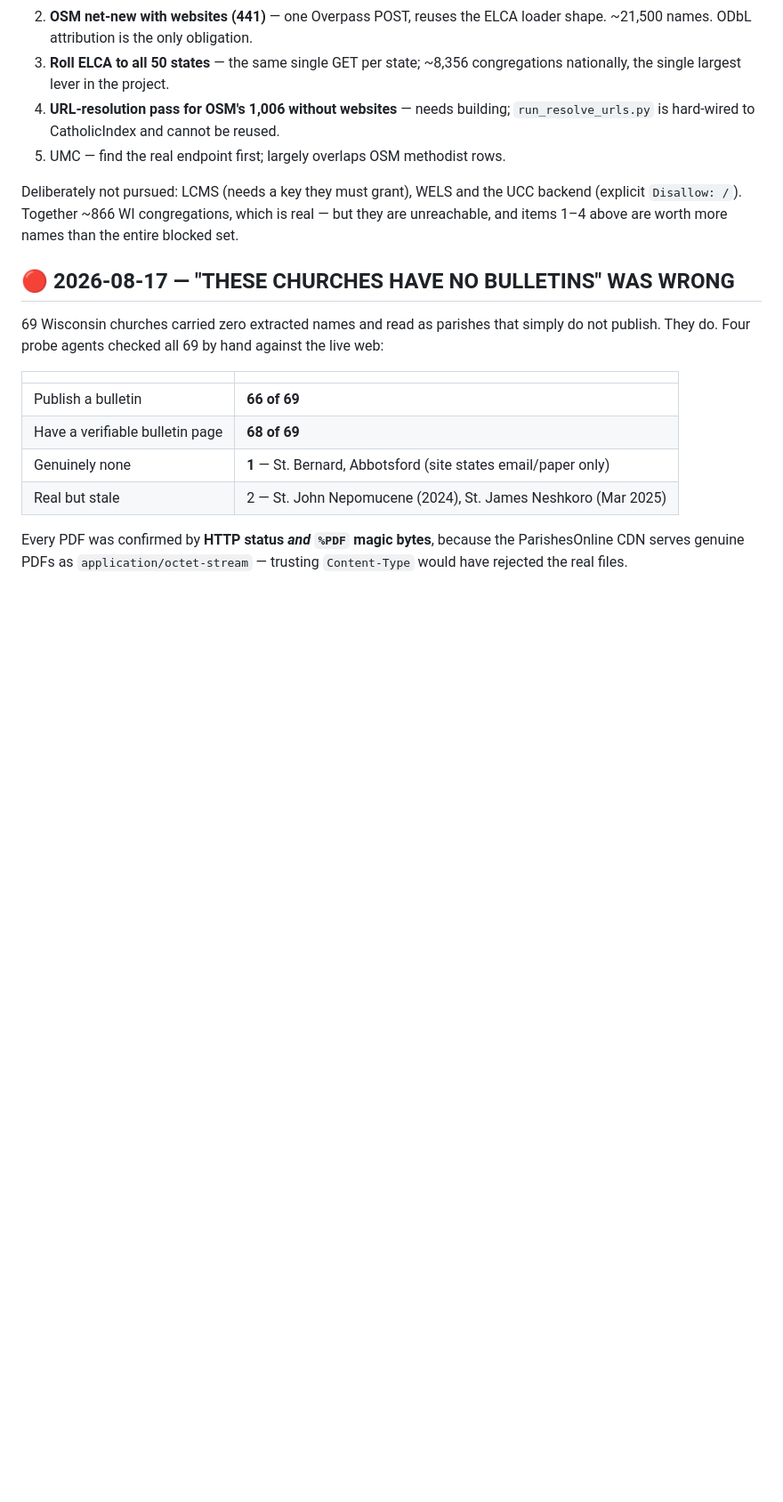
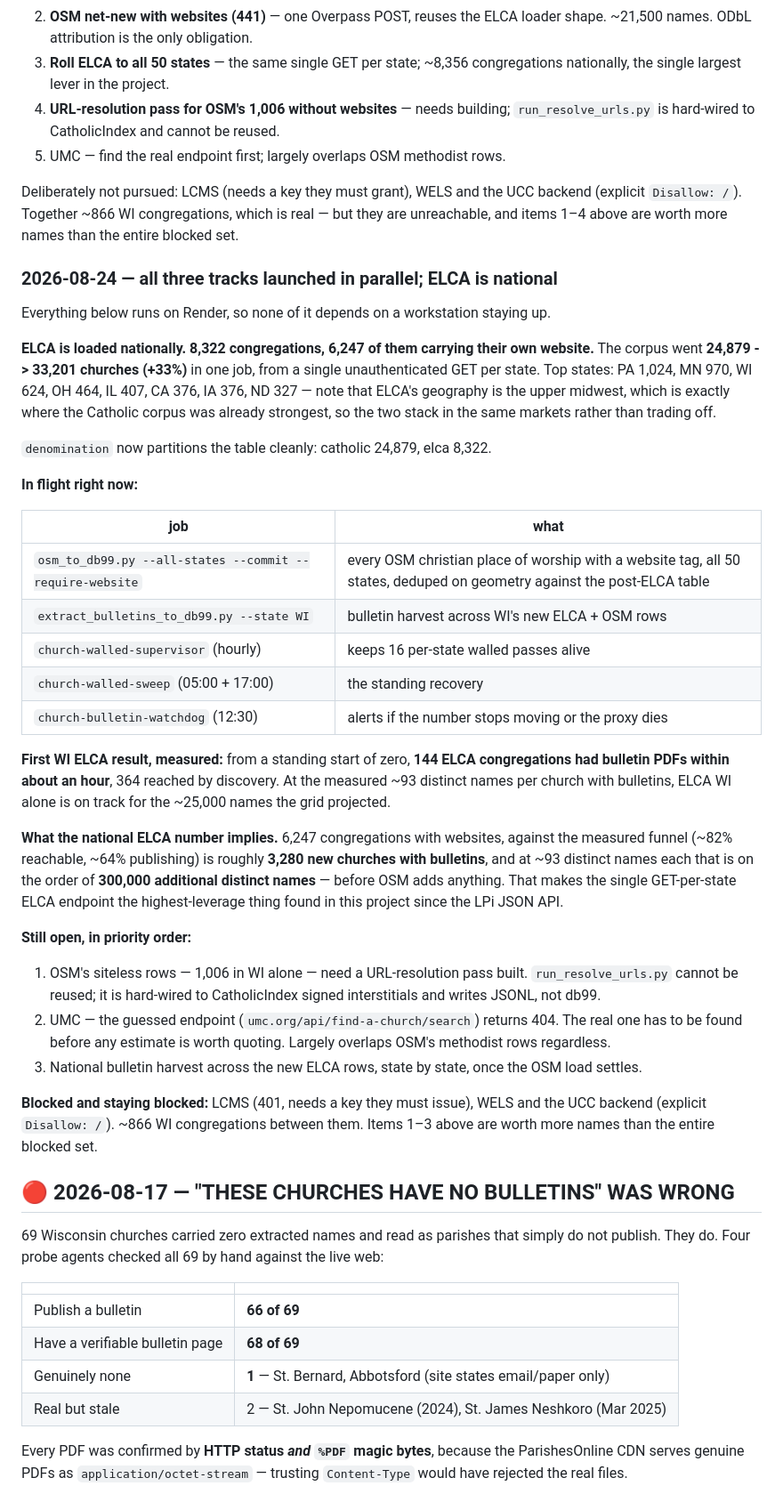
Before and after one commit to benashkar/catholic-mass-times-scraper, a Markdown page: PROJECT_PLAN.md, the part around the change. Shown at 89% size. Rendered like a GitHub page; blank space fills up the shorter version.

Commit message:
Plan: ELCA goes national — 8,322 congregations, corpus +33%
One unauthenticated GET per state took the table from 24,879 to 33,201
churches, 6,247 of the new rows carrying their own website. Against the
measured funnel that is ~3,280 new churches with bulletins and on the order of
300,000 additional distinct names, before OSM contributes anything.

Records the three tracks now running in parallel on Render, the first measured
WI result (144 ELCA congregations with PDFs inside an hour from zero), and the
open items: a URL-resolution pass for OSM's siteless rows, UMC's real endpoint,
and the national bulletin harvest.

Co-Authored-By: Claude Opus 5 (1M context) <noreply@anthropic.com>
Claude-Session: https://claude.ai/code/session_01EqDZUBRNkeDxmVBhK1CAoT

```diff
--- a/PROJECT_PLAN.md
+++ b/PROJECT_PLAN.md
@@ -345,6 +345,57 @@ Deliberately not pursued: LCMS (needs a key they must grant), WELS and the UCC
 backend (explicit `Disallow: /`). Together ~866 WI congregations, which is real —
 but they are unreachable, and items 1–4 above are worth more names than the
 entire blocked set.
+
+
+### 2026-08-24 — all three tracks launched in parallel; ELCA is national
+
+Everything below runs on Render, so none of it depends on a workstation staying
+up.
+
+**ELCA is loaded nationally. 8,322 congregations, 6,247 of them carrying their
+own website.** The corpus went **24,879 -> 33,201 churches (+33%)** in one job,
+from a single unauthenticated GET per state. Top states: PA 1,024, MN 970,
+WI 624, OH 464, IL 407, CA 376, IA 376, ND 327 — note that ELCA's geography is
+the upper midwest, which is exactly where the Catholic corpus was already
+strongest, so the two stack in the same markets rather than trading off.
+
+`denomination` now partitions the table cleanly: catholic 24,879, elca 8,322.
+
+**In flight right now:**
+
+| job | what |
+|---|---|
+| `osm_to_db99.py --all-states --commit --require-website` | every OSM christian place of worship with a website tag, all 50 states, deduped on geometry against the post-ELCA table |
+| `extract_bulletins_to_db99.py --state WI` | bulletin harvest across WI's new ELCA + OSM rows |
+| `church-walled-supervisor` (hourly) | keeps 16 per-state walled passes alive |
+| `church-walled-sweep` (05:00 + 17:00) | the standing recovery |
+| `church-bulletin-watchdog` (12:30) | alerts if the number stops moving or the proxy dies |
+
+**First WI ELCA result, measured:** from a standing start of zero, **144 ELCA
+congregations had bulletin PDFs within about an hour**, 364 reached by
+discovery. At the measured ~93 distinct names per church with bulletins, ELCA WI
+alone is on track for the ~25,000 names the grid projected.
+
+**What the national ELCA number implies.** 6,247 congregations with websites,
+against the measured funnel (~82% reachable, ~64% publishing) is roughly
+**3,280 new churches with bulletins**, and at ~93 distinct names each that is on
+the order of **300,000 additional distinct names** — before OSM adds anything.
+That makes the single GET-per-state ELCA endpoint the highest-leverage thing
+found in this project since the LPi JSON API.
+
+**Still open, in priority order:**
+1. OSM's siteless rows — 1,006 in WI alone — need a URL-resolution pass built.
+   `run_resolve_urls.py` cannot be reused; it is hard-wired to CatholicIndex
+   signed interstitials and writes JSONL, not db99.
+2. UMC — the guessed endpoint (`umc.org/api/find-a-church/search`) returns 404.
+   The real one has to be found before any estimate is worth quoting. Largely
+   overlaps OSM's methodist rows regardless.
+3. National bulletin harvest across the new ELCA rows, state by state, once the
+   OSM load settles.
+
+**Blocked and staying blocked:** LCMS (401, needs a key they must issue), WELS
+and the UCC backend (explicit `Disallow: /`). ~866 WI congregations between
+them. Items 1–3 above are worth more names than the entire blocked set.
 
 
 ## 🔴 2026-08-17 — "THESE CHURCHES HAVE NO BULLETINS" WAS WRONG
```
